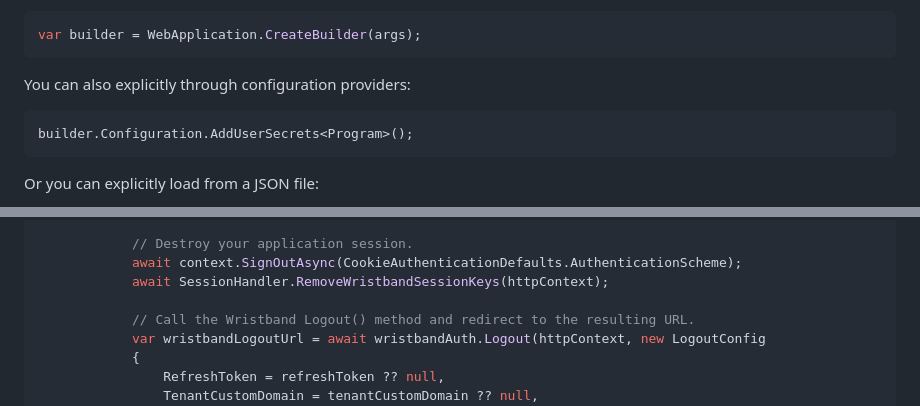
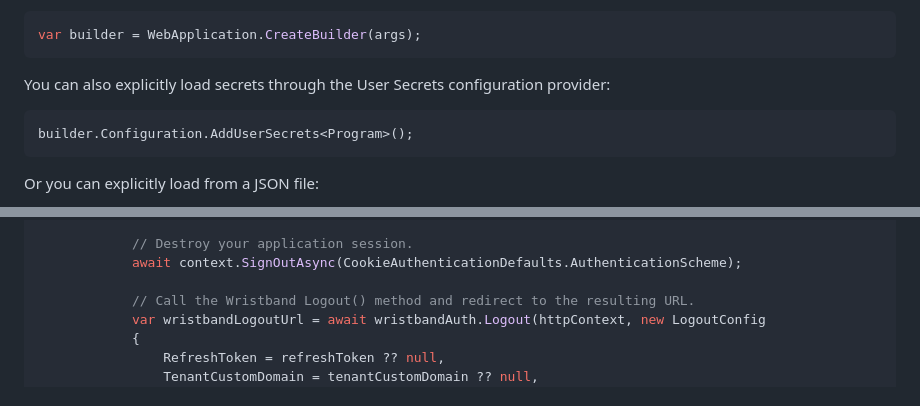
Before and after one commit to wristband-dev/aspnet-auth, a Markdown page: README.md, 2 parts joined by grey strips. Rendered like a GitHub page.

Commit message:
Correct more typos

````diff
--- a/README.md
+++ b/README.md
@@ -181,7 +181,7 @@ Alternatively, you can manage secrets through Visual Studio by right-clicking yo
 var builder = WebApplication.CreateBuilder(args);
 ```
 
-You can also explicitly through configuration providers:
+You can also explicitly load secrets through the User Secrets configuration provider:
 ```csharp
 builder.Configuration.AddUserSecrets<Program>();
 ```
@@ -404,7 +404,6 @@ public static class AuthRoutes
 
             // Destroy your application session.
             await context.SignOutAsync(CookieAuthenticationDefaults.AuthenticationScheme);
-            await SessionHandler.RemoveWristbandSessionKeys(httpContext);
 
             // Call the Wristband Logout() method and redirect to the resulting URL.
             var wristbandLogoutUrl = await wristbandAuth.Logout(httpContext, new LogoutConfig
````
